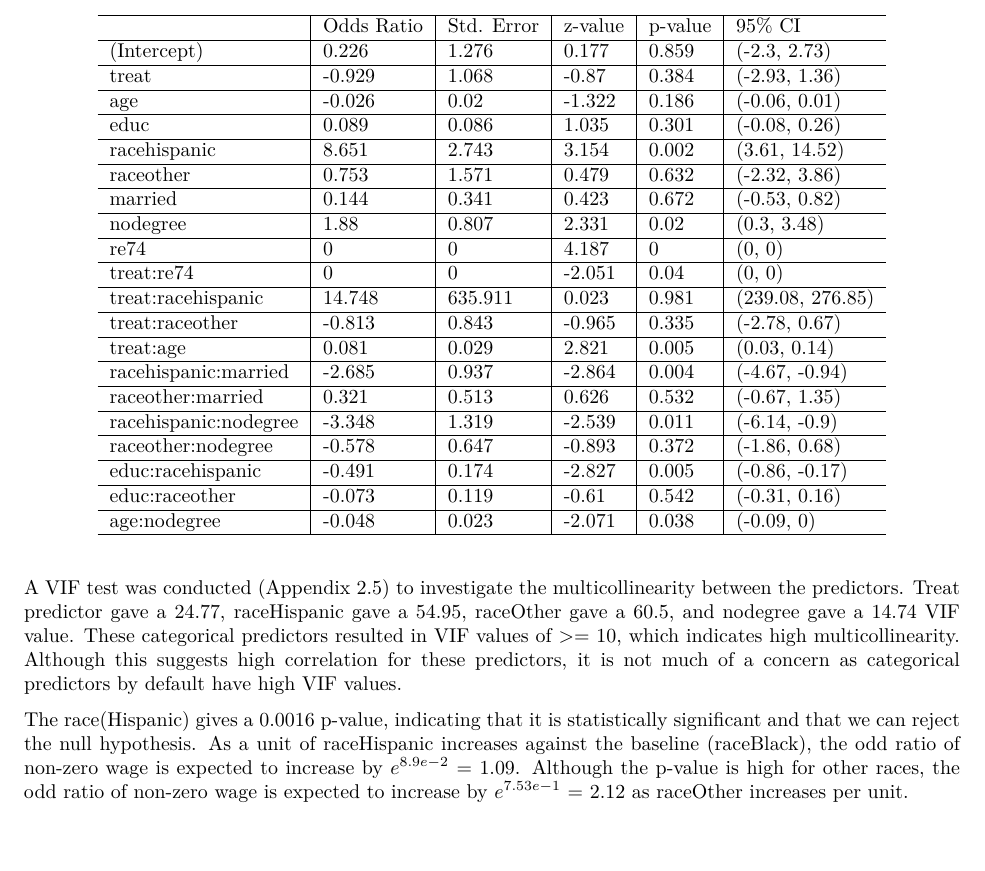
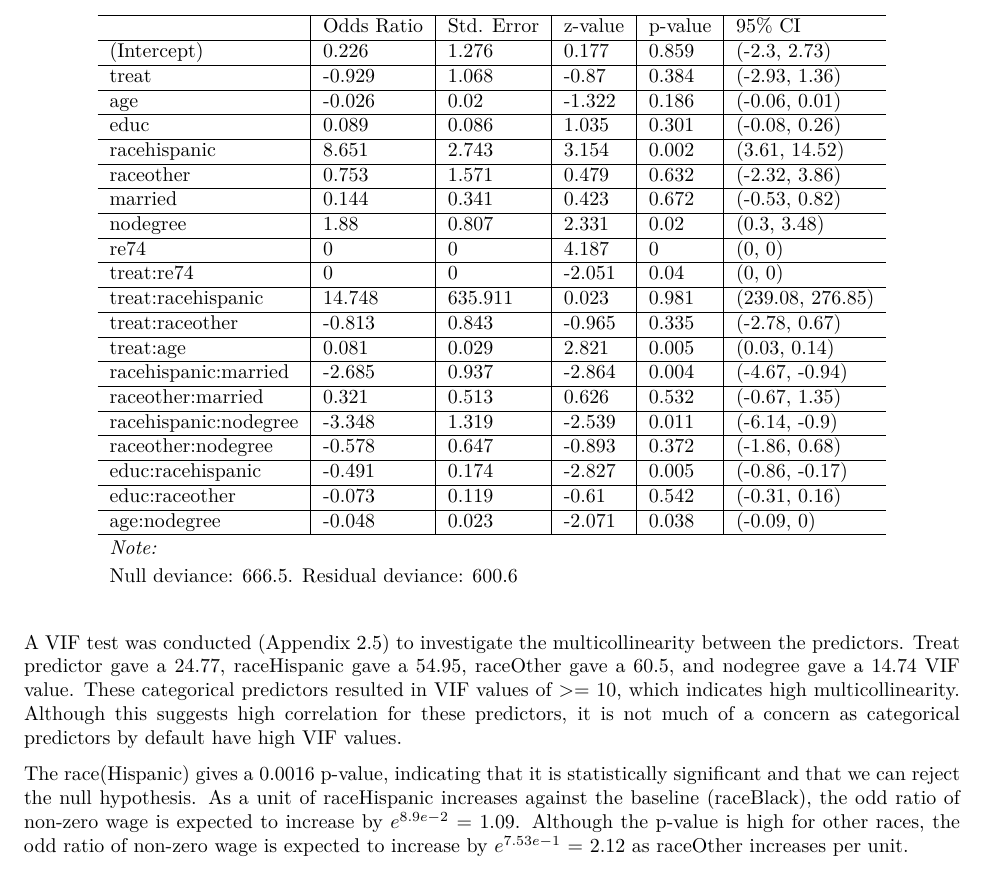
Before and after one commit to IDS-702-F21/team-project-1-effects-of-job-training-on-wages-silver7, an R Markdown document (report_part2.Rmd): part of page 4 of 12, cut so that both start at the same text, the shorter picture padded with empty space. The pictures show the output file report_part2.pdf that the author committed with the source.

Commit message:
Added deviance to table

````diff
--- a/report_part2.Rmd
+++ b/report_part2.Rmd
@@ -201,7 +201,8 @@ outputdf <- cbind(final_df, f_CI)
 kable(outputdf,
       col.names = c("Odds Ratio", "Std. Error", "z-value", "p-value", "95% CI"),
       caption = "Logistic Regression Model Output") %>%
-  kable_styling(position = "center", latex_options = "HOLD_position", font_size = 10)
+  kable_styling(position = "center", latex_options = "HOLD_position", font_size = 10) %>%
+  footnote(general = "Null deviance: 666.5. Residual deviance: 600.6")
 ```
 
 ```{r results='asis', echo=FALSE, warning=FALSE, include=TRUE, message=FALSE}
````
Also changed, not shown: report_part2.pdf.
